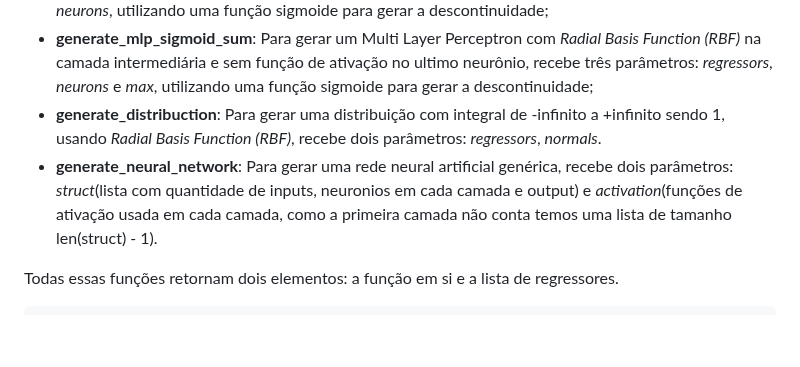
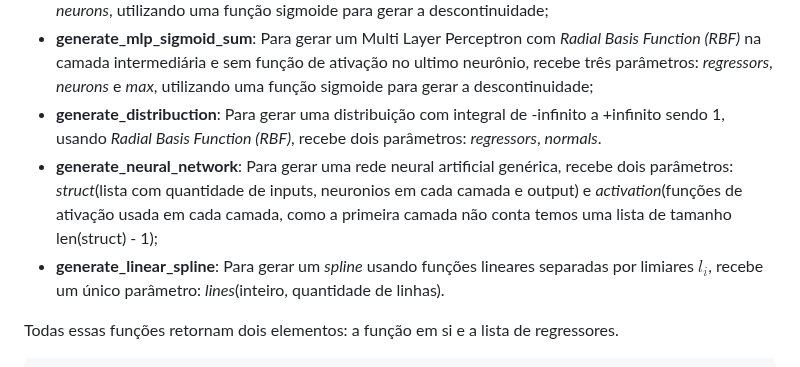
Before and after one commit to IanAguiar-ai/free_regression, a Markdown page: README.md, the part around the change. Drawn GitHub-style; blank space fills up the shorter version.

Commit message:
Version: 1.3.4 - 13-04-2025 - 23:35

```diff
--- a/README.md
+++ b/README.md
@@ -77,7 +77,8 @@ Se o usuário desejar utilizar um regressor próprio, ele possui algumas opçõe
 - **generate_mlp_sigmoid_sum**: Para gerar um Multi Layer Perceptron com sigmoids na camada intermediária e sem função de ativação no ultimo neurônio, recebe dois parâmetros: *regressors* e *neurons*, utilizando uma função sigmoide para gerar a descontinuidade;
 - **generate_mlp_sigmoid_sum**: Para gerar um Multi Layer Perceptron com *Radial Basis Function (RBF)* na camada intermediária e sem função de ativação no ultimo neurônio, recebe três parâmetros: *regressors*, *neurons* e *max*, utilizando uma função sigmoide para gerar a descontinuidade;
 - **generate_distribuction**: Para gerar uma distribuição com integral de -infinito a +infinito sendo 1, usando *Radial Basis Function (RBF)*, recebe dois parâmetros: *regressors*, *normals*.
-- **generate_neural_network**: Para gerar uma rede neural artificial genérica, recebe dois parâmetros: *struct*(lista com quantidade de inputs, neuronios em cada camada e output) e *activation*(funções de ativação usada em cada camada, como a primeira camada não conta temos uma lista de tamanho len(struct) - 1).
+- **generate_neural_network**: Para gerar uma rede neural artificial genérica, recebe dois parâmetros: *struct*(lista com quantidade de inputs, neuronios em cada camada e output) e *activation*(funções de ativação usada em cada camada, como a primeira camada não conta temos uma lista de tamanho len(struct) - 1);
+- **generate_linear_spline**: Para gerar um *spline* usando funções lineares separadas por limiares $l_i$, recebe um único parâmetro: *lines*(inteiro, quantidade de linhas).
 
 Todas essas funções retornam dois elementos: a função em si e a lista de regressores.
 
```
